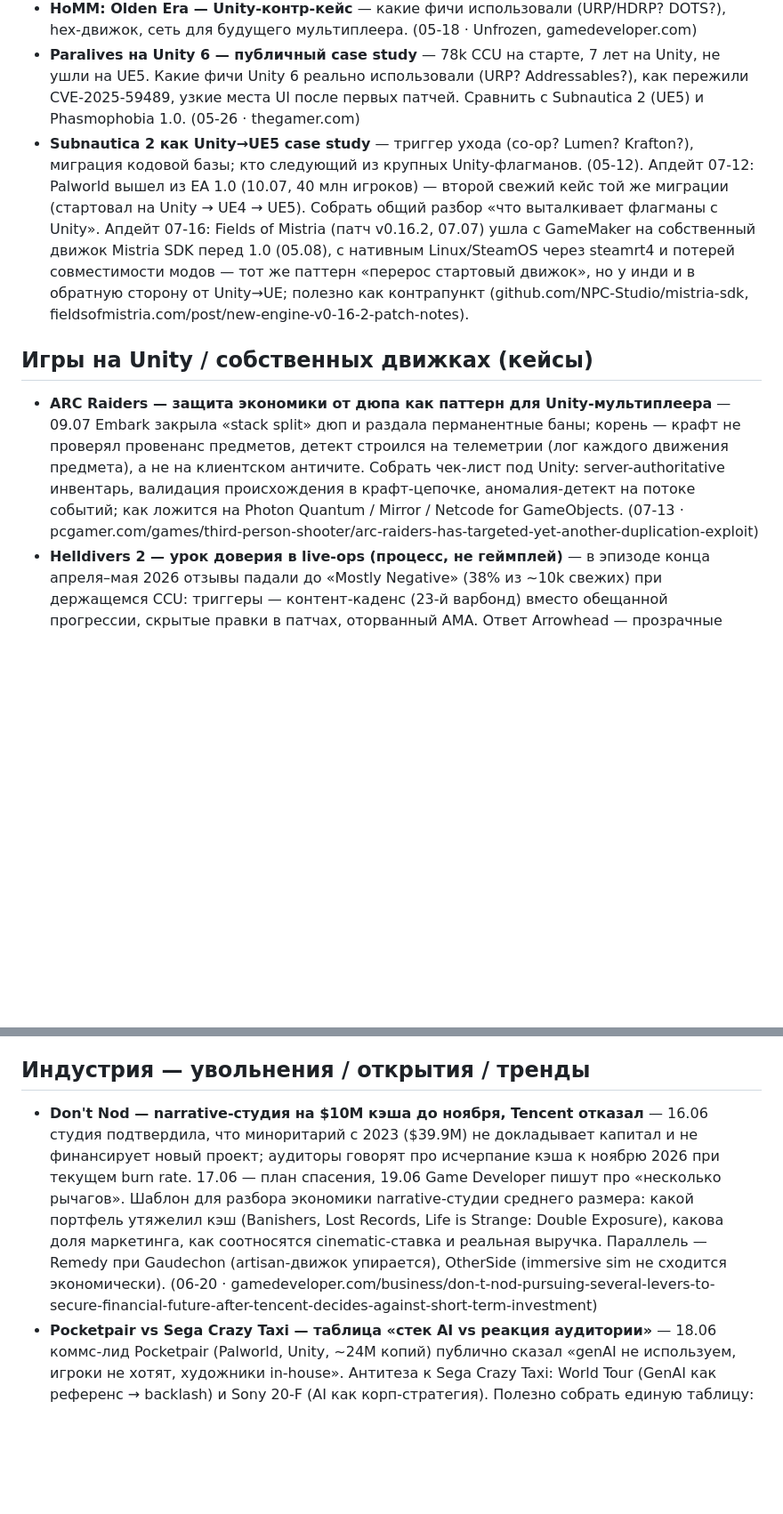
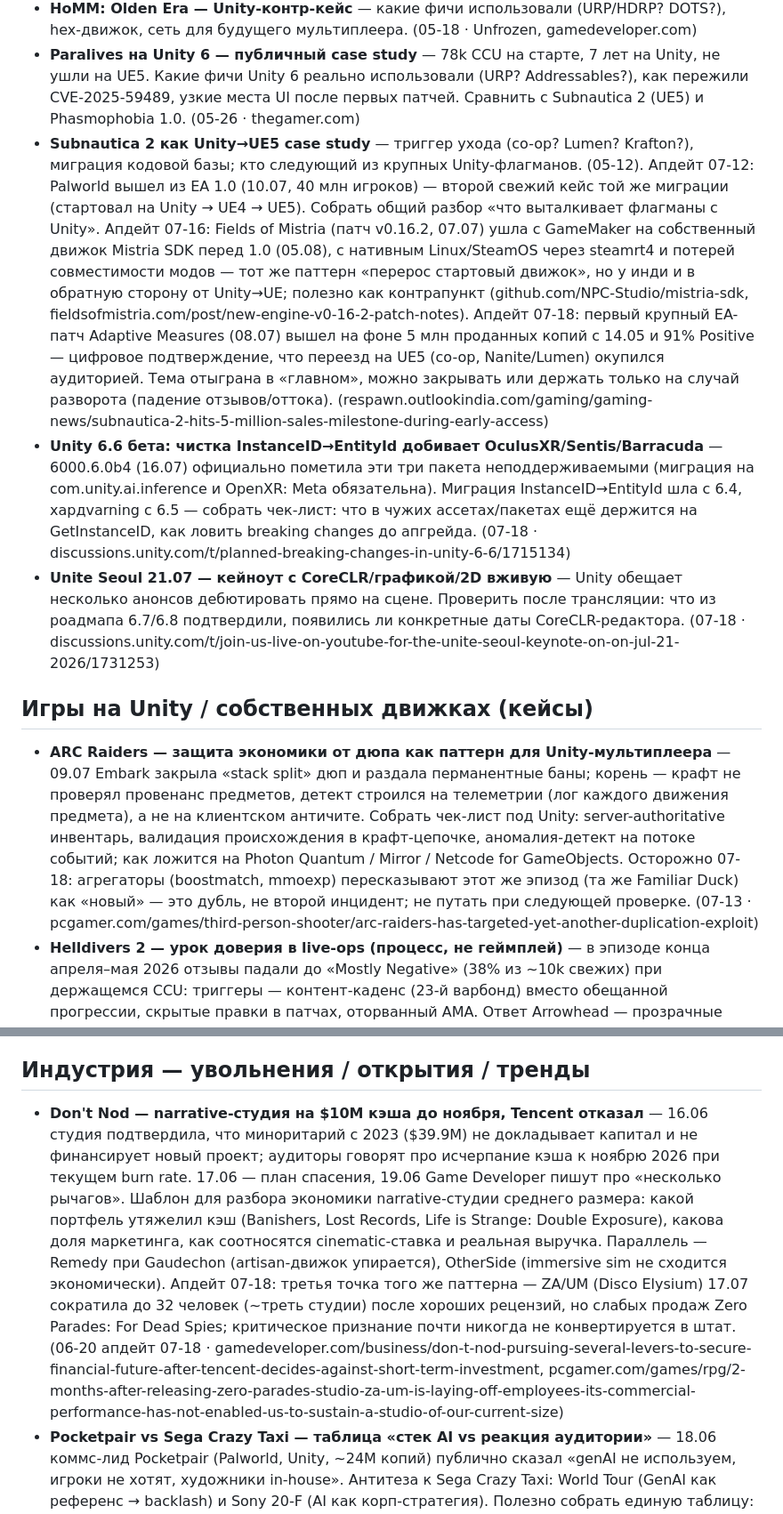
Before and after one commit to lekta/gamedev_digest, a Markdown page: memory/to_explore.md, 2 parts joined by grey strips. Shown at 89% size. Drawn GitHub-style; blank space fills up the shorter version.

```diff
--- a/memory/to_explore.md
+++ b/memory/to_explore.md
@@ -23,10 +23,12 @@
 - **Phasmophobia 1.0 на Unity 6 + Switch 2** — case study CoreCLR-эры; что переписали под Unity 6, какие баги ловили, опыт Switch 2-порта. (05-18 · kineticgames.co.uk)
 - **HoMM: Olden Era — Unity-контр-кейс** — какие фичи использовали (URP/HDRP? DOTS?), hex-движок, сеть для будущего мультиплеера. (05-18 · Unfrozen, gamedeveloper.com)
 - **Paralives на Unity 6 — публичный case study** — 78k CCU на старте, 7 лет на Unity, не ушли на UE5. Какие фичи Unity 6 реально использовали (URP? Addressables?), как пережили CVE-2025-59489, узкие места UI после первых патчей. Сравнить с Subnautica 2 (UE5) и Phasmophobia 1.0. (05-26 · thegamer.com)
-- **Subnautica 2 как Unity→UE5 case study** — триггер ухода (co-op? Lumen? Krafton?), миграция кодовой базы; кто следующий из крупных Unity-флагманов. (05-12). Апдейт 07-12: Palworld вышел из EA 1.0 (10.07, 40 млн игроков) — второй свежий кейс той же миграции (стартовал на Unity → UE4 → UE5). Собрать общий разбор «что выталкивает флагманы с Unity». Апдейт 07-16: Fields of Mistria (патч v0.16.2, 07.07) ушла с GameMaker на собственный движок Mistria SDK перед 1.0 (05.08), с нативным Linux/SteamOS через steamrt4 и потерей совместимости модов — тот же паттерн «перерос стартовый движок», но у инди и в обратную сторону от Unity→UE; полезно как контрапункт (github.com/NPC-Studio/mistria-sdk, fieldsofmistria.com/post/new-engine-v0-16-2-patch-notes).
+- **Subnautica 2 как Unity→UE5 case study** — триггер ухода (co-op? Lumen? Krafton?), миграция кодовой базы; кто следующий из крупных Unity-флагманов. (05-12). Апдейт 07-12: Palworld вышел из EA 1.0 (10.07, 40 млн игроков) — второй свежий кейс той же миграции (стартовал на Unity → UE4 → UE5). Собрать общий разбор «что выталкивает флагманы с Unity». Апдейт 07-16: Fields of Mistria (патч v0.16.2, 07.07) ушла с GameMaker на собственный движок Mistria SDK перед 1.0 (05.08), с нативным Linux/SteamOS через steamrt4 и потерей совместимости модов — тот же паттерн «перерос стартовый движок», но у инди и в обратную сторону от Unity→UE; полезно как контрапункт (github.com/NPC-Studio/mistria-sdk, fieldsofmistria.com/post/new-engine-v0-16-2-patch-notes). Апдейт 07-18: первый крупный EA-патч Adaptive Measures (08.07) вышел на фоне 5 млн проданных копий с 14.05 и 91% Positive — цифровое подтверждение, что переезд на UE5 (co-op, Nanite/Lumen) окупился аудиторией. Тема отыграна в «главном», можно закрывать или держать только на случай разворота (падение отзывов/оттока). (respawn.outlookindia.com/gaming/gaming-news/subnautica-2-hits-5-million-sales-milestone-during-early-access)
+- **Unity 6.6 бета: чистка InstanceID→EntityId добивает OculusXR/Sentis/Barracuda** — 6000.6.0b4 (16.07) официально пометила эти три пакета неподдерживаемыми (миграция на com.unity.ai.inference и OpenXR: Meta обязательна). Миграция InstanceID→EntityId шла с 6.4, хардvarning с 6.5 — собрать чек-лист: что в чужих ассетах/пакетах ещё держится на GetInstanceID, как ловить breaking changes до апгрейда. (07-18 · discussions.unity.com/t/planned-breaking-changes-in-unity-6-6/1715134)
+- **Unite Seoul 21.07 — кейноут с CoreCLR/графикой/2D вживую** — Unity обещает несколько анонсов дебютировать прямо на сцене. Проверить после трансляции: что из роадмапа 6.7/6.8 подтвердили, появились ли конкретные даты CoreCLR-редактора. (07-18 · discussions.unity.com/t/join-us-live-on-youtube-for-the-unite-seoul-keynote-on-on-jul-21-2026/1731253)
 
 ## Игры на Unity / собственных движках (кейсы)
-- **ARC Raiders — защита экономики от дюпа как паттерн для Unity-мультиплеера** — 09.07 Embark закрыла «stack split» дюп и раздала перманентные баны; корень — крафт не проверял провенанс предметов, детект строился на телеметрии (лог каждого движения предмета), а не на клиентском античите. Собрать чек-лист под Unity: server-authoritative инвентарь, валидация происхождения в крафт-цепочке, аномалия-детект на потоке событий; как ложится на Photon Quantum / Mirror / Netcode for GameObjects. (07-13 · pcgamer.com/games/third-person-shooter/arc-raiders-has-targeted-yet-another-duplication-exploit)
+- **ARC Raiders — защита экономики от дюпа как паттерн для Unity-мультиплеера** — 09.07 Embark закрыла «stack split» дюп и раздала перманентные баны; корень — крафт не проверял провенанс предметов, детект строился на телеметрии (лог каждого движения предмета), а не на клиентском античите. Собрать чек-лист под Unity: server-authoritative инвентарь, валидация происхождения в крафт-цепочке, аномалия-детект на потоке событий; как ложится на Photon Quantum / Mirror / Netcode for GameObjects. Осторожно 07-18: агрегаторы (boostmatch, mmoexp) пересказывают этот же эпизод (та же Familiar Duck) как «новый» — это дубль, не второй инцидент; не путать при следующей проверке. (07-13 · pcgamer.com/games/third-person-shooter/arc-raiders-has-targeted-yet-another-duplication-exploit)
 - **Helldivers 2 — урок доверия в live-ops (процесс, не геймплей)** — в эпизоде конца апреля–мая 2026 отзывы падали до «Mostly Negative» (38% из ~10k свежих) при держащемся CCU: триггеры — контент-каденс (23-й варбонд) вместо обещанной прогрессии, скрытые правки в патчах, оторванный AMA. Ответ Arrowhead — прозрачные патчноуты без тихих твиков + публичные беты обновлений. Что из этого переносимо в Unity live-service как процесс. NB: сейчас (13.07) Steam спокоен, свежих негативных волн нет, кроме локального недовольства в CN-регионе — как «главное» НЕ подавать, это разбор-ретроспектива. (эпизод 04–05.2026, сверено 07-13 · windowscentral.com/gaming/helldivers-2-reviews-drop-to-mostly-negative-on-steam-after-controversial-update-and-ama-arrowhead-responds)
 - **IO Interactive: Project Fantasy теперь своими силами — судьба ин-хаус-стека** — 07.07 IO забрала Project Fantasy у Microsoft (Xbox вышел из финансирования), закрыла стамбульскую студию, ~40 увольнений; проект не отменён, но самофинансируется и без сроков. Прицельно: что станет с их ин-хаус-движком (линия Glacier / Glacier Next после 007 First Light), сожмётся ли до режима поддержки, как ложится на паттерн «своя команда — свой рантайм в одиночку» (параллель к id Tech и PlayerUnknown Melba). (07-10 · pcgamer.com/gaming-industry/io-interactive-says-project-fantasy-isnt-dead-but-confirms-that-layoffs-are-happening)
 - **«Перезагрузка Xbox» бьёт по движковым командам — id Software как кейс** — 07.07 при волне Xbox (1600 сразу, ~3200 за год, 5 студий) id Software срезали ~50% (>90 из ~200), включая костяк id Tech; Obsidian ~1/4. Тайминг — за день до Revelations DLC к DOOM: The Dark Ages (3 млн игроков за неделю в мае). Апдейт 07-17: та же волна снесла всю верхушку ZeniMax Online (ESO) — 379 увольнений по ZeniMax (213 в Online), глава студии Джо Берба (14 лет), исполнительный продюсер Сьюзан Кат, директор по производству Ала Диаз, геймдиректор Рич Ламберт, QA -89 человек; эффективная дата 04.09. Инженерная зацепка тоньше (proprietary-движок, не Unity), но паттерн «режут вплоть до продакшен-пайплайна даже 10+-летний live-service» повторяется третий раз подряд. Прицельно: что это значит для карьеры «глубоких движковых инженеров под ин-хаус-рантайм» против прикладных Unity/C#-универсалов; сожмётся ли id Tech до режима поддержки; всплывут ли постмортемы/интервью уволенных инженеров; параллель к IO Glacier, PlayerUnknown Melba, Enginefall. (07-08 апдейт 07-17 · gamedeveloper.com/business/report-around-half-of-the-id-software-team-have-been-laid-off, gamedeveloper.com/business/zenimax-online-studios-leadership-is-part-of-the-379-laid-off-workers)
@@ -85,7 +87,7 @@
 - **Roblox Reality vs Unity AI Gateway — две AI-стратегии на уровне платформы** — 23.06 в Roblox присоединились основатели Morpheus AI / Dynamics Lab / Lucid AI с целью «играбельные photorealistic World Models» 4K/60Hz. У Unity AI — фокус на код и asset-pipeline (Inference Engine, MCP Server). Собрать сравнение: что доступно разработчику, какие лимиты, как стыкуется с CI, что значит для инди-команд, выбирающих платформу. (06-24 · about.roblox.com/newsroom/2026/06/pioneering-ai-founders-join-to-accelerate-roblox-reality-vision)
 
 ## Индустрия — увольнения / открытия / тренды
-- **Don't Nod — narrative-студия на $10M кэша до ноября, Tencent отказал** — 16.06 студия подтвердила, что миноритарий с 2023 ($39.9M) не докладывает капитал и не финансирует новый проект; аудиторы говорят про исчерпание кэша к ноябрю 2026 при текущем burn rate. 17.06 — план спасения, 19.06 Game Developer пишут про «несколько рычагов». Шаблон для разбора экономики narrative-студии среднего размера: какой портфель утяжелил кэш (Banishers, Lost Records, Life is Strange: Double Exposure), какова доля маркетинга, как соотносятся cinematic-ставка и реальная выручка. Параллель — Remedy при Gaudechon (artisan-движок упирается), OtherSide (immersive sim не сходится экономически). (06-20 · gamedeveloper.com/business/don-t-nod-pursuing-several-levers-to-secure-financial-future-after-tencent-decides-against-short-term-investment)
+- **Don't Nod — narrative-студия на $10M кэша до ноября, Tencent отказал** — 16.06 студия подтвердила, что миноритарий с 2023 ($39.9M) не докладывает капитал и не финансирует новый проект; аудиторы говорят про исчерпание кэша к ноябрю 2026 при текущем burn rate. 17.06 — план спасения, 19.06 Game Developer пишут про «несколько рычагов». Шаблон для разбора экономики narrative-студии среднего размера: какой портфель утяжелил кэш (Banishers, Lost Records, Life is Strange: Double Exposure), какова доля маркетинга, как соотносятся cinematic-ставка и реальная выручка. Параллель — Remedy при Gaudechon (artisan-движок упирается), OtherSide (immersive sim не сходится экономически). Апдейт 07-18: третья точка того же паттерна — ZA/UM (Disco Elysium) 17.07 сократила до 32 человек (~треть студии) после хороших рецензий, но слабых продаж Zero Parades: For Dead Spies; критическое признание почти никогда не конвертируется в штат. (06-20 апдейт 07-18 · gamedeveloper.com/business/don-t-nod-pursuing-several-levers-to-secure-financial-future-after-tencent-decides-against-short-term-investment, pcgamer.com/games/rpg/2-months-after-releasing-zero-parades-studio-za-um-is-laying-off-employees-its-commercial-performance-has-not-enabled-us-to-sustain-a-studio-of-our-current-size)
 - **Pocketpair vs Sega Crazy Taxi — таблица «стек AI vs реакция аудитории»** — 18.06 коммс-лид Pocketpair (Palworld, Unity, ~24M копий) публично сказал «genAI не используем, игроки не хотят, художники in-house». Антитеза к Sega Crazy Taxi: World Tour (GenAI как референс → backlash) и Sony 20-F (AI как корп-стратегия). Полезно собрать единую таблицу: студия / целевой жанр / какой именно AI / реакция wishlist+ревью+CCU / Steam-маркировка. Прицел — найти точку «где маркировка ещё работает за вас, а где уже против». (06-20 · gamedeveloper.com/business/palworld-lead-on-genai-gamers-don-t-want-it, gamesradar.com/games/survival/gamers-dont-want-it-palworld-lead-says-pocketpair-doesnt-touch-ai-because-players-hate-it-and-artists-like-doing-stuff-themselves)
 - **UK social-media ban для младше 16 — high-risk фичи в играх под удар** — 18.06 правительство Стармера объявило планы протащить закон через Парламент к Рождеству 2026, в силу весной 2027. Полного запрета игр нет, но livestream и общение с незнакомцами в чате для несовершеннолетних в живых сервисах закроют. Платформы не названы, метрика age-verification за Ofcom. Архитектурно для Unity-команд с социальными механиками — closed-friend invariant + server-side фильтрация диалогов + on-device safe-mode. Параллель с австралийским баном и EU AI Act Article 50 (август 2026). Следить: какие именно paragraph-level требования выкатят Ofcom и как первые большие Unity-сервисы (Rec Room наследие, Riot, EA) их реализуют. (06-20 · gamedeveloper.com/business/uk-social-media-ban-will-restrict-high-risk-features-on-game-platforms, gov.uk/government/news/social-media-to-be-banned-for-under-16s-in-landmark-government-move-to-givekids-their-childhood-back)
 - **OtherSide Entertainment (Спектор) — 17 человек после отмены Argos** — 19.06 объявили: проект «мог бы быть успешным в нормальные времена», но индустрия «brutally challenging». Студия под Aonic Group с 2023. Сигнал, что immersive sim даже с Уорреном Спектором и Полом Нюратом не сходится по экономике; параллель с PlayerUnknown Productions halt'ом, Yacht Club Mina the Hollower, Remedy переоценкой. (06-20 · gamedeveloper.com/business/otherside-entertainment-lays-off-17-staff-following-game-cancellation)
```
Also changed, not shown: other parts of memory/to_explore.md (+1 -1 lines), digests/2026-07-18.md (added, +21 -0 lines), memory/covered.md (+9 -6 lines).
